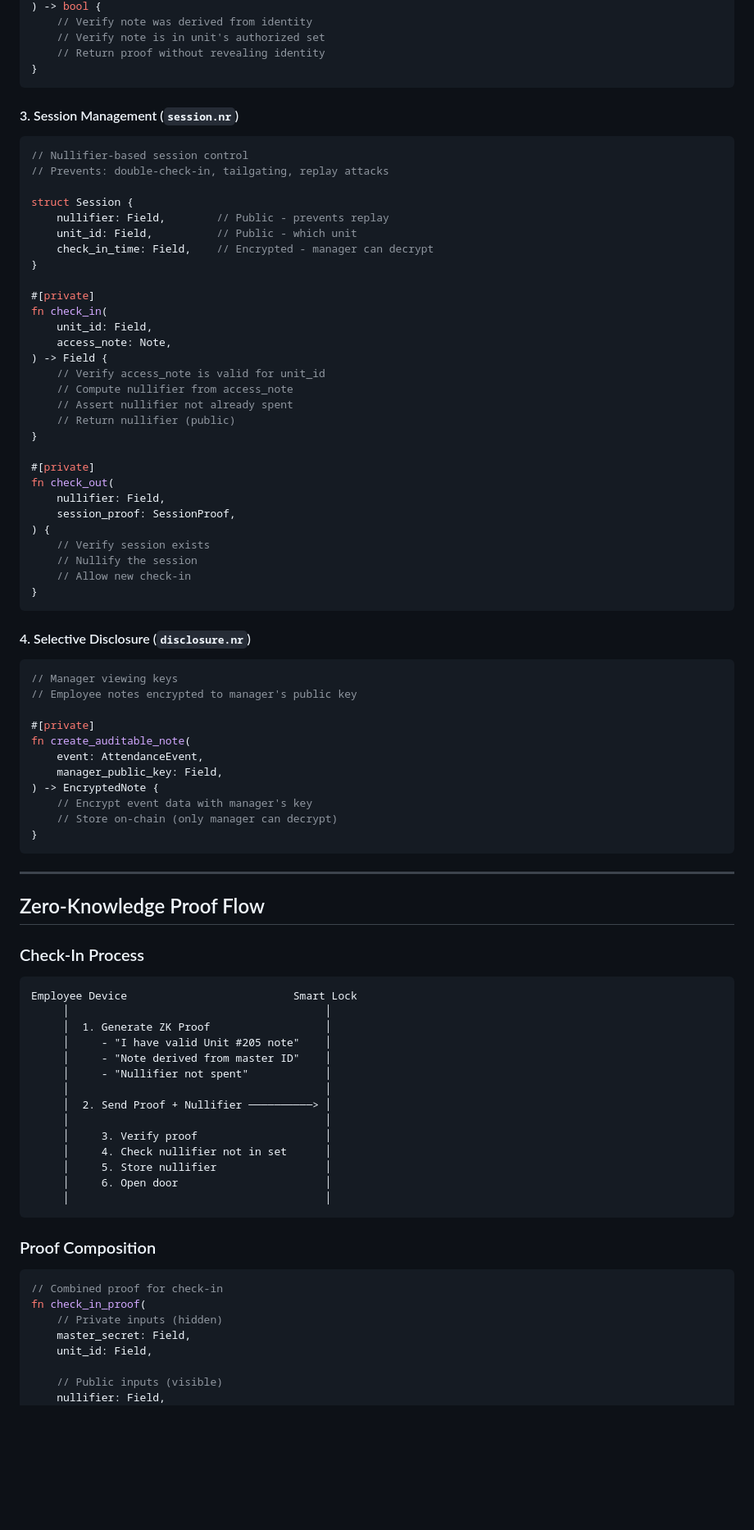
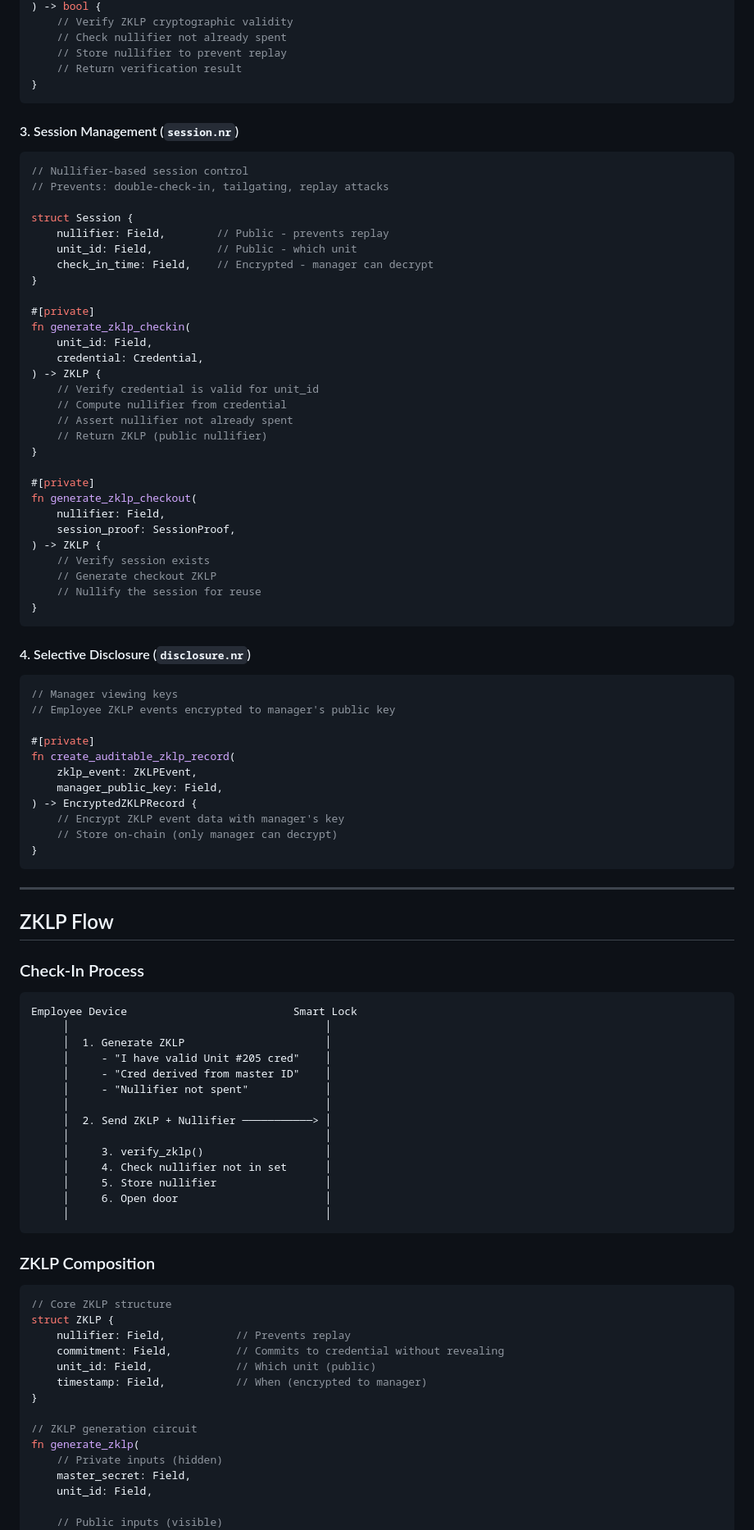
Before and after one commit to cpte-org/POA-Proof-Of-Attandence, a Markdown page: AZTEC_MIGRATION.md, the part around one of its changes. Shown at 82% size. Drawn GitHub-style; blank space fills up the shorter version.

````diff
--- a/AZTEC_MIGRATION.md
+++ b/AZTEC_MIGRATION.md
@@ -185,7 +224,8 @@ fn prove_unit_access(
 ) -> bool {
-    // Verify note was derived from identity
-    // Verify note is in unit's authorized set
-    // Return proof without revealing identity
+    // Verify ZKLP cryptographic validity
+    // Check nullifier not already spent
+    // Store nullifier to prevent replay
+    // Return verification result
 }
 ```
 
@@ -202,24 +242,24 @@ struct Session {
 }
 
 #[private]
-fn check_in(
+fn generate_zklp_checkin(
     unit_id: Field,
-    access_note: Note,
-) -> Field {
-    // Verify access_note is valid for unit_id
-    // Compute nullifier from access_note
+    credential: Credential,
+) -> ZKLP {
+    // Verify credential is valid for unit_id
+    // Compute nullifier from credential
     // Assert nullifier not already spent
-    // Return nullifier (public)
+    // Return ZKLP (public nullifier)
 }
 
 #[private]
-fn check_out(
+fn generate_zklp_checkout(
     nullifier: Field,
     session_proof: SessionProof,
-) {
+) -> ZKLP {
     // Verify session exists
-    // Nullify the session
-    // Allow new check-in
+    // Generate checkout ZKLP
+    // Nullify the session for reuse
 }
 ```
 
@@ -227,50 +267,57 @@ fn check_out(
 
 ```rust
 // Manager viewing keys
-// Employee notes encrypted to manager's public key
+// Employee ZKLP events encrypted to manager's public key
 
 #[private]
-fn create_auditable_note(
-    event: AttendanceEvent,
+fn create_auditable_zklp_record(
+    zklp_event: ZKLPEvent,
     manager_public_key: Field,
-) -> EncryptedNote {
-    // Encrypt event data with manager's key
+) -> EncryptedZKLPRecord {
+    // Encrypt ZKLP event data with manager's key
     // Store on-chain (only manager can decrypt)
 }
 ```
 
 ---
 
-## Zero-Knowledge Proof Flow
+## ZKLP Flow
 
 ### Check-In Process
 
 ```
 Employee Device                          Smart Lock
      │                                        │
-     │  1. Generate ZK Proof                  │
-     │     - "I have valid Unit #205 note"    │
-     │     - "Note derived from master ID"    │
+     │  1. Generate ZKLP                      │
+     │     - "I have valid Unit #205 cred"    │
+     │     - "Cred derived from master ID"    │
      │     - "Nullifier not spent"            │
      │                                        │
-     │  2. Send Proof + Nullifier ──────────> │
+     │  2. Send ZKLP + Nullifier ───────────> │
      │                                        │
-     │     3. Verify proof                    │
+     │     3. verify_zklp()                   │
      │     4. Check nullifier not in set      │
      │     5. Store nullifier                 │
      │     6. Open door                       │
      │                                        │
 ```
 
-### Proof Composition
+### ZKLP Composition
 
 ```rust
-// Combined proof for check-in
-fn check_in_proof(
+// Core ZKLP structure
+struct ZKLP {
+    nullifier: Field,           // Prevents replay
+    commitment: Field,          // Commits to credential without revealing
+    unit_id: Field,             // Which unit (public)
+    timestamp: Field,           // When (encrypted to manager)
+}
+
+// ZKLP generation circuit
+fn generate_zklp(
     // Private inputs (hidden)
     master_secret: Field,
     unit_id: Field,
 
     // Public inputs (visible)
-    nullifier: Field,
     unit_public_key: Field,
````
Also changed, not shown: other parts of AZTEC_MIGRATION.md (+155 -70 lines).
